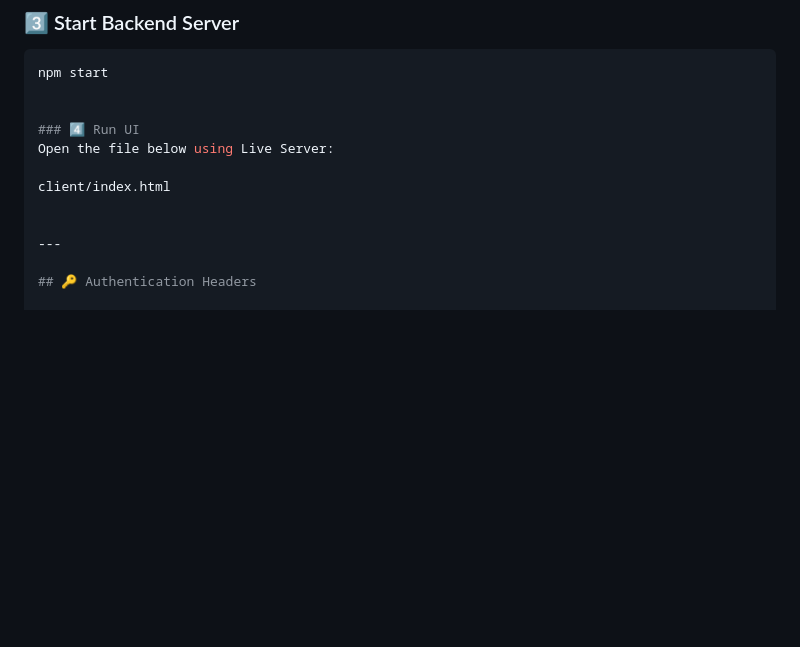
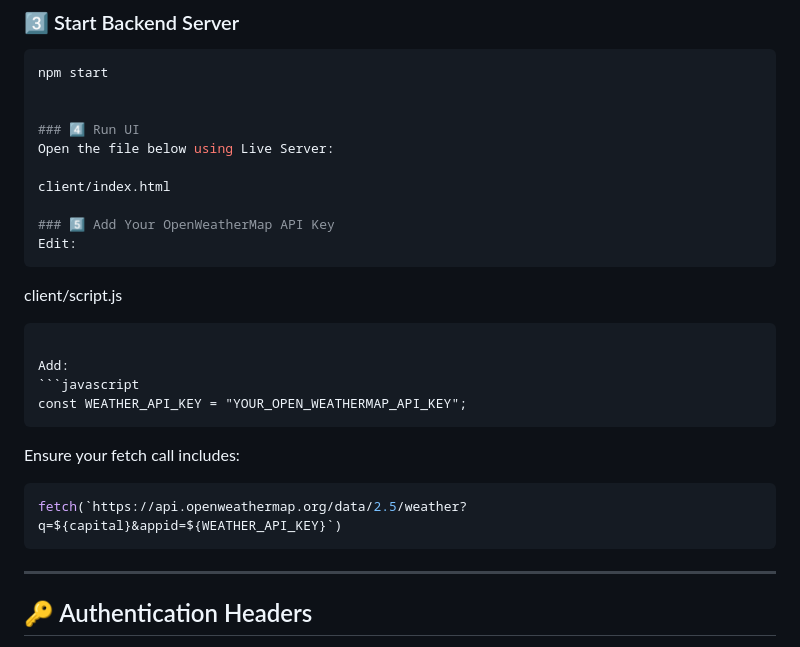
Before and after one commit to Clerans/global-country-dashboard-group, a Markdown page: README.md, the part around the change. GitHub-like rendering; blank space fills up the shorter version.

````diff
--- a/README.md
+++ b/README.md
@@ -120,6 +120,21 @@ Open the file below using Live Server:
 
 client/index.html
 
+### 5️⃣ Add Your OpenWeatherMap API Key
+Edit:
+```
+client/script.js
+```
+
+Add:
+```javascript
+const WEATHER_API_KEY = "YOUR_OPEN_WEATHERMAP_API_KEY";
+```
+
+Ensure your fetch call includes:
+```javascript
+fetch(`https://api.openweathermap.org/data/2.5/weather?q=${capital}&appid=${WEATHER_API_KEY}`)
+```
 
 ---
 
````
